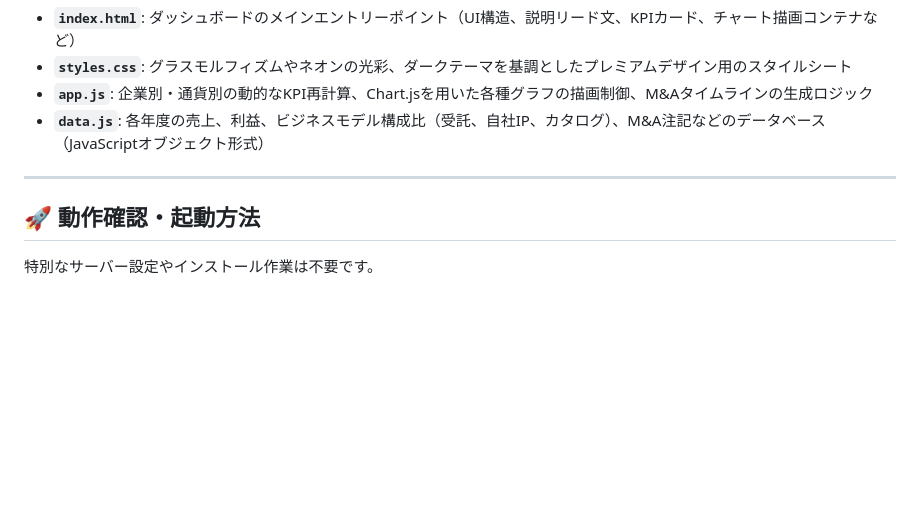
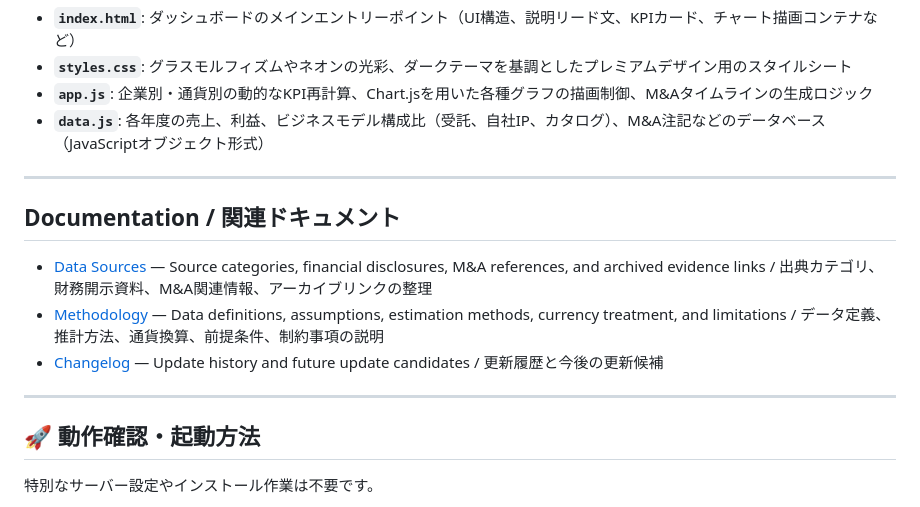
Before and after one commit to naohisastry/global-mega-studios-dashboard, a Markdown page: README.md, the part around the change. Drawn GitHub-style; blank space fills up the shorter version.

Commit message:
Add documentation links to README

```diff
--- a/README.md
+++ b/README.md
@@ -37,6 +37,14 @@ Super-Indies, mega studios, Banijay, Fremantle, ITV Studios, BBC Studios, Mediaw
 
 ---
 
+## Documentation / 関連ドキュメント
+
+- [Data Sources](DATA_SOURCES.md) — Source categories, financial disclosures, M&A references, and archived evidence links / 出典カテゴリ、財務開示資料、M&A関連情報、アーカイブリンクの整理
+- [Methodology](METHODOLOGY.md) — Data definitions, assumptions, estimation methods, currency treatment, and limitations / データ定義、推計方法、通貨換算、前提条件、制約事項の説明
+- [Changelog](CHANGELOG.md) — Update history and future update candidates / 更新履歴と今後の更新候補
+
+---
+
 ## 🚀 動作確認・起動方法
 特別なサーバー設定やインストール作業は不要です。
 
```
